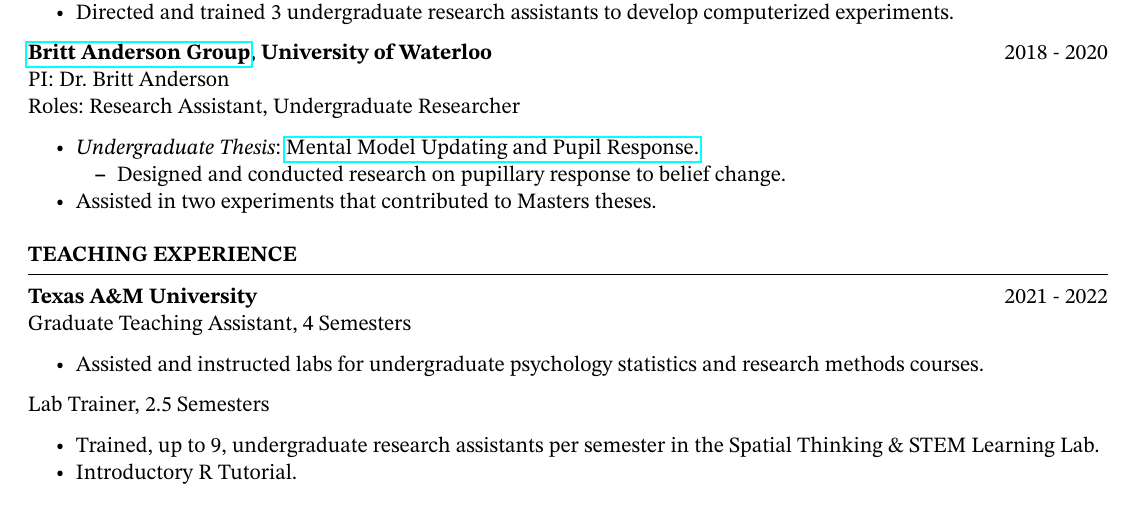
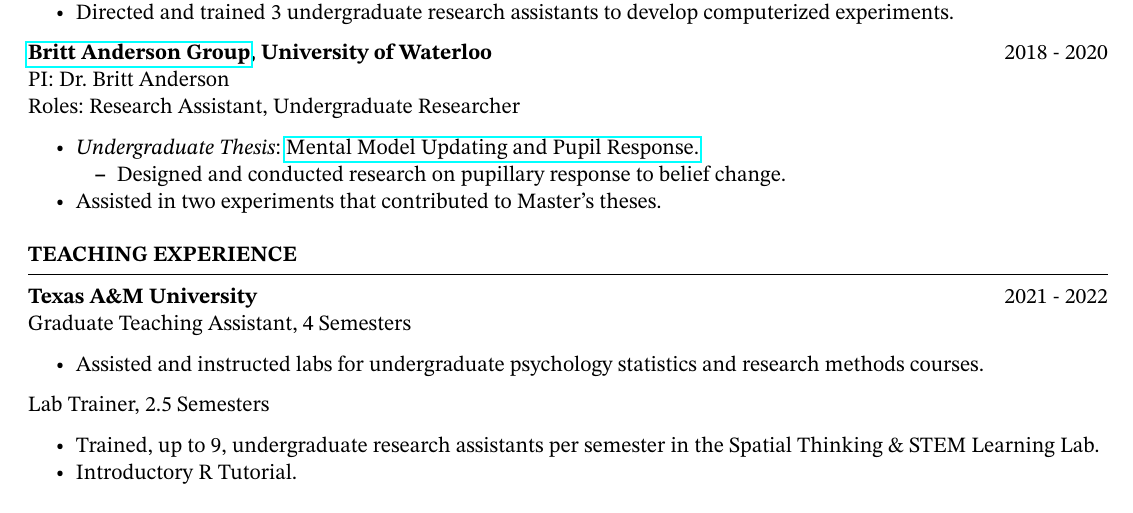
Before and after one commit to sjp117/resume, a LaTeX CV (park_resume.tex): part of page 1 of 2, cut so that both start at the same text. Compiled offline with pdfLaTeX.

Commit message:
fixed typo

```diff
--- a/park_resume.tex
+++ b/park_resume.tex
@@ -154,7 +154,7 @@
                 \item Designed and conducted research on pupillary response to
                 belief change.
             \end{itemize}
-        \item Assisted in two experiments that contributed to Masters theses.
+        \item Assisted in two experiments that contributed to Master's theses.
 
     \end{itemize}
 
```
Also changed, not shown: park_resume.pdf.
